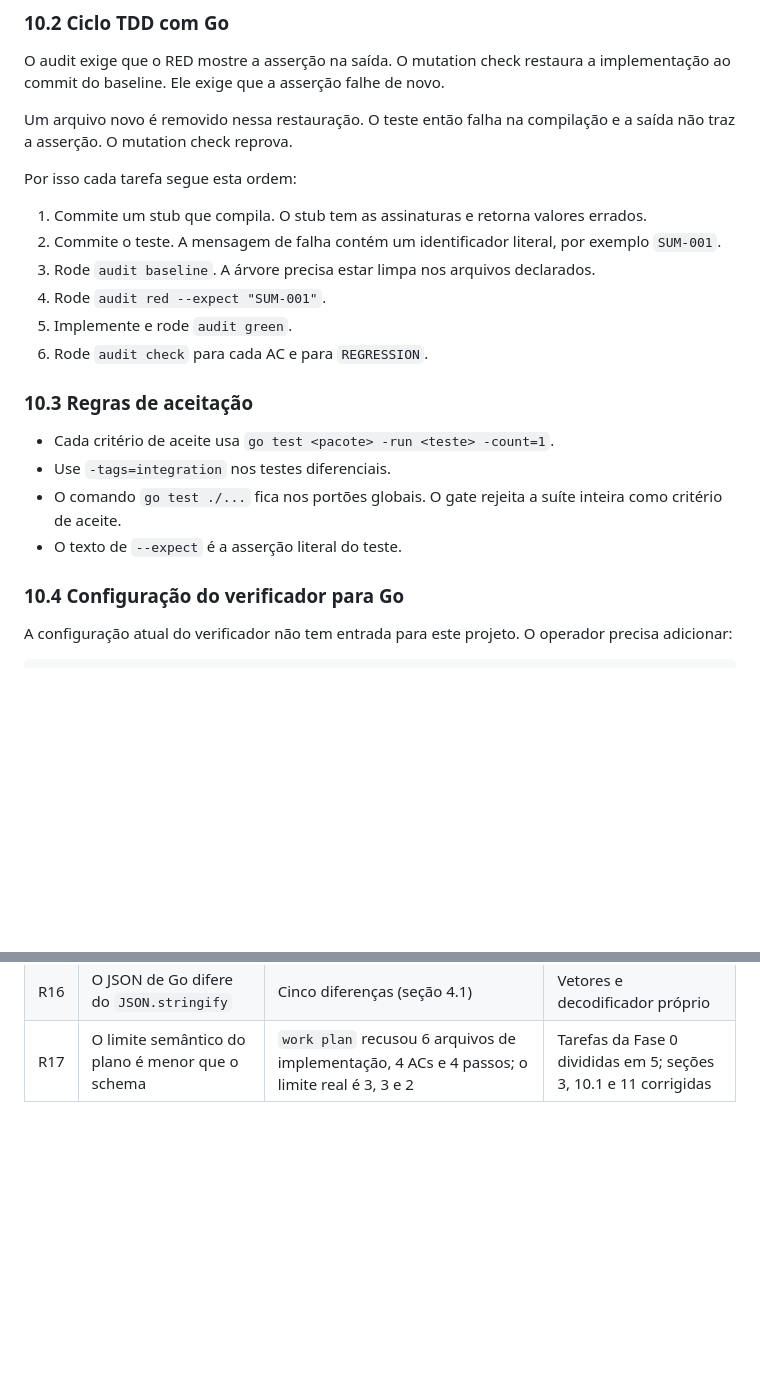
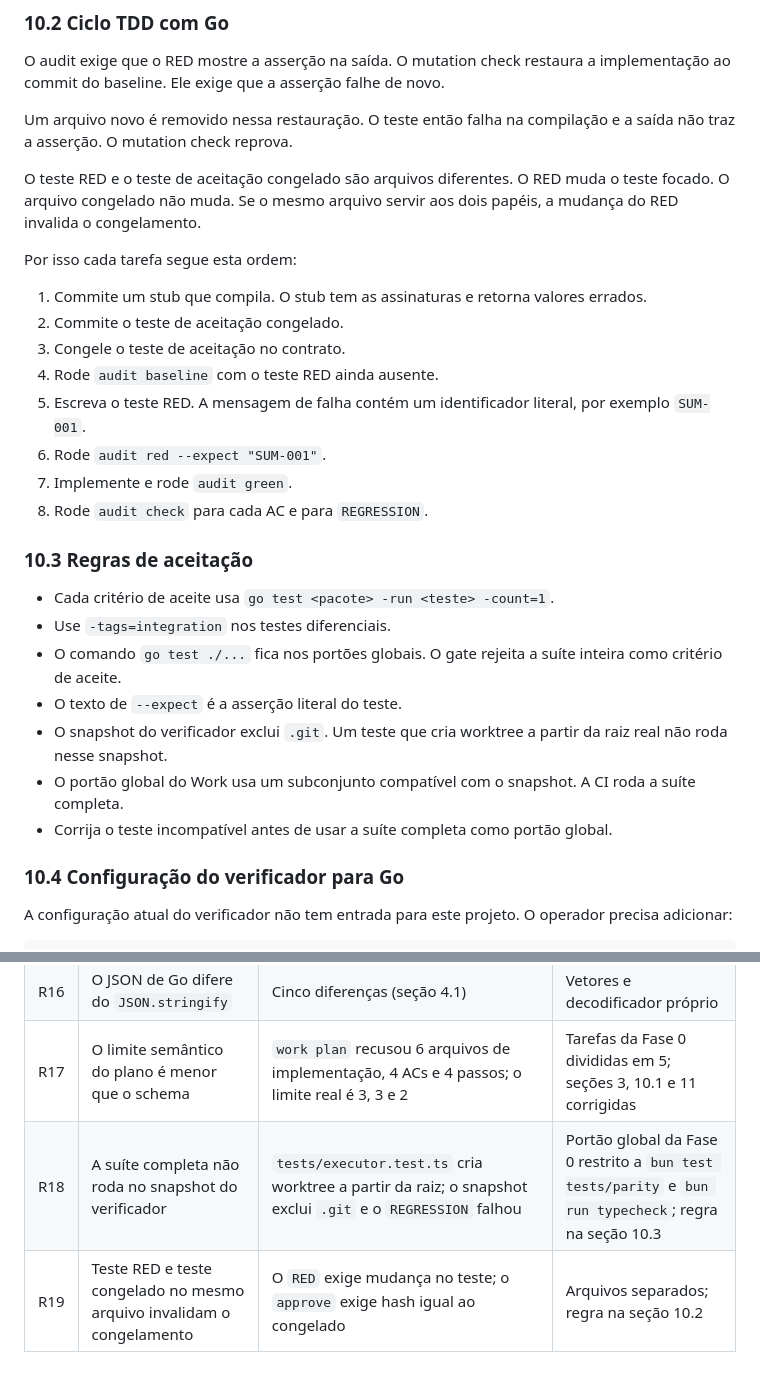
Before and after one commit to passoz/pwn, a Markdown page: docs/PLANO-REESCRITA-GO.md, 2 parts joined by grey strips. Drawn GitHub-style; blank space fills up the shorter version.

Commit message:
docs(plan): registra limites do snapshot e do teste congelado

```diff
--- a/docs/PLANO-REESCRITA-GO.md
+++ b/docs/PLANO-REESCRITA-GO.md
@@ -444,14 +444,18 @@ O audit exige que o RED mostre a asserção na saída. O mutation check restaura
 
 Um arquivo novo é removido nessa restauração. O teste então falha na compilação e a saída não traz a asserção. O mutation check reprova.
 
+O teste RED e o teste de aceitação congelado são arquivos diferentes. O RED muda o teste focado. O arquivo congelado não muda. Se o mesmo arquivo servir aos dois papéis, a mudança do RED invalida o congelamento.
+
 Por isso cada tarefa segue esta ordem:
 
 1. Commite um stub que compila. O stub tem as assinaturas e retorna valores errados.
-2. Commite o teste. A mensagem de falha contém um identificador literal, por exemplo `SUM-001`.
-3. Rode `audit baseline`. A árvore precisa estar limpa nos arquivos declarados.
-4. Rode `audit red --expect "SUM-001"`.
-5. Implemente e rode `audit green`.
-6. Rode `audit check` para cada AC e para `REGRESSION`.
+2. Commite o teste de aceitação congelado.
+3. Congele o teste de aceitação no contrato.
+4. Rode `audit baseline` com o teste RED ainda ausente.
+5. Escreva o teste RED. A mensagem de falha contém um identificador literal, por exemplo `SUM-001`.
+6. Rode `audit red --expect "SUM-001"`.
+7. Implemente e rode `audit green`.
+8. Rode `audit check` para cada AC e para `REGRESSION`.
 
 ### 10.3 Regras de aceitação
 
@@ -459,6 +463,9 @@ Por isso cada tarefa segue esta ordem:
 - Use `-tags=integration` nos testes diferenciais.
 - O comando `go test ./...` fica nos portões globais. O gate rejeita a suíte inteira como critério de aceite.
 - O texto de `--expect` é a asserção literal do teste.
+- O snapshot do verificador exclui `.git`. Um teste que cria worktree a partir da raiz real não roda nesse snapshot.
+- O portão global do Work usa um subconjunto compatível com o snapshot. A CI roda a suíte completa.
+- Corrija o teste incompatível antes de usar a suíte completa como portão global.
 
 ### 10.4 Configuração do verificador para Go
 
@@ -574,3 +581,5 @@ Esta seção lista cada achado da revisão 1 e a correção no plano.
 | R15 | A estimativa de 29 a 39 dias era baixa | A Fase 2 antiga tinha cerca de 9 mil linhas em 6 a 8 dias | 43 a 55 dias, com taxa declarada |
 | R16 | O JSON de Go difere do `JSON.stringify` | Cinco diferenças (seção 4.1) | Vetores e decodificador próprio |
 | R17 | O limite semântico do plano é menor que o schema | `work plan` recusou 6 arquivos de implementação, 4 ACs e 4 passos; o limite real é 3, 3 e 2 | Tarefas da Fase 0 divididas em 5; seções 3, 10.1 e 11 corrigidas |
+| R18 | A suíte completa não roda no snapshot do verificador | `tests/executor.test.ts` cria worktree a partir da raiz; o snapshot exclui `.git` e o `REGRESSION` falhou | Portão global da Fase 0 restrito a `bun test tests/parity` e `bun run typecheck`; regra na seção 10.3 |
+| R19 | Teste RED e teste congelado no mesmo arquivo invalidam o congelamento | O `RED` exige mudança no teste; o `approve` exige hash igual ao congelado | Arquivos separados; regra na seção 10.2 |
```
